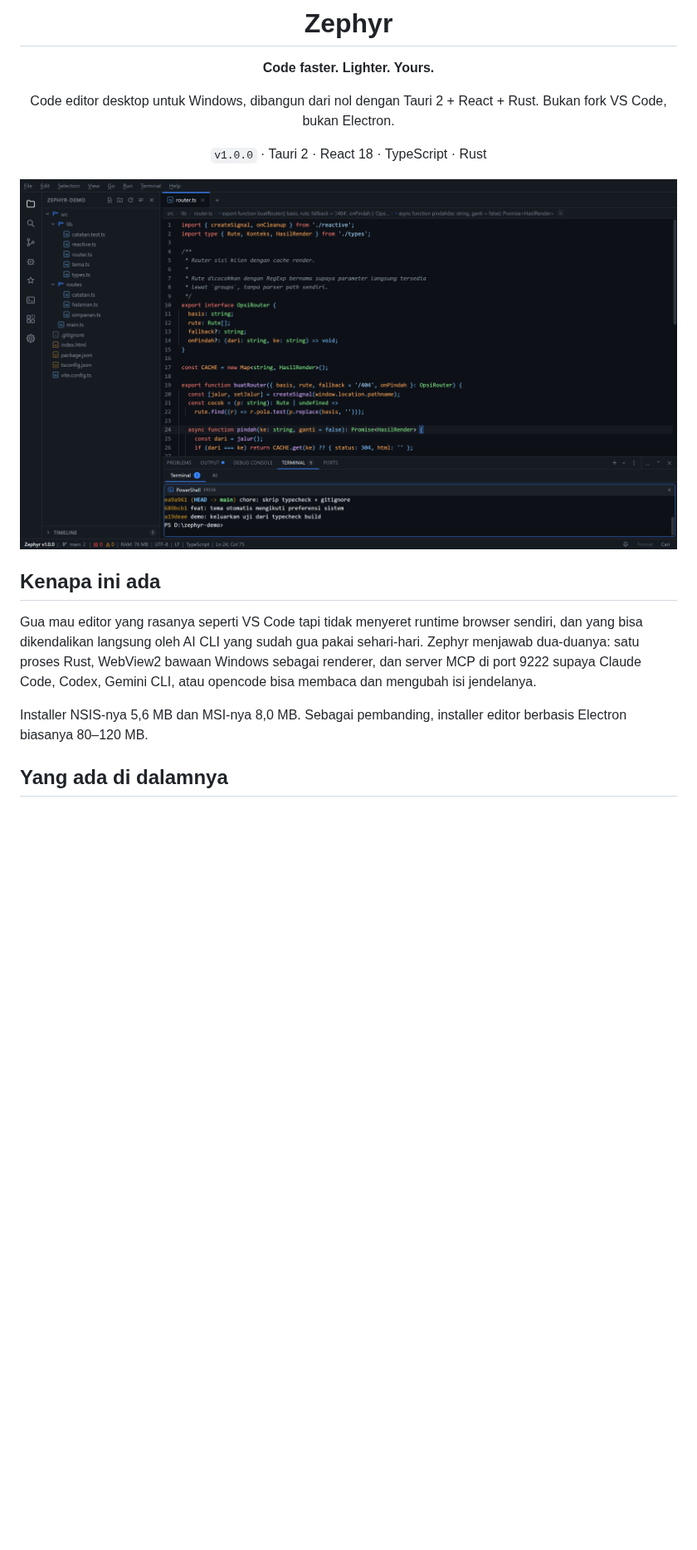
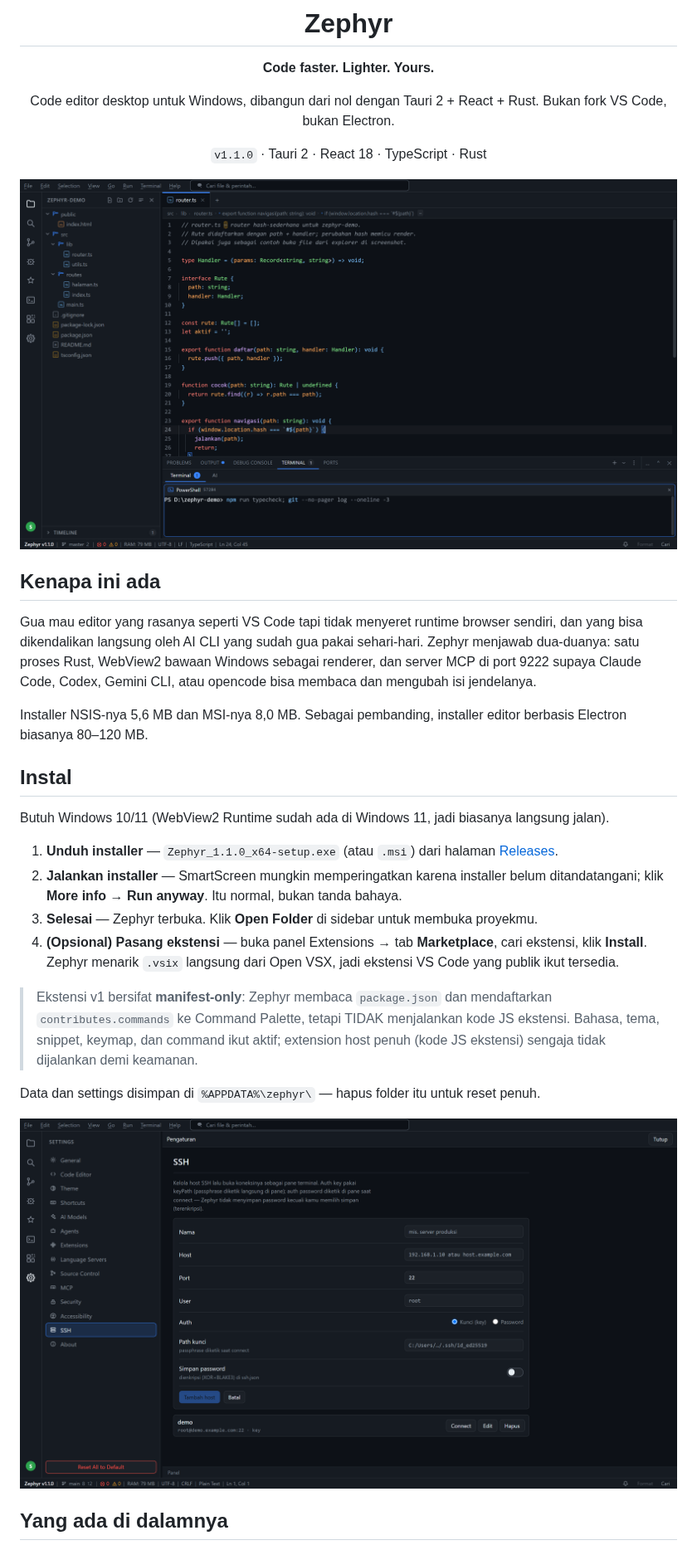
Before and after one commit to ShinRyu04/Zephyr, a Markdown page: README.md, the part around one of its changes. Shown at 83% size. GitHub-like rendering; pictures changed too: docs/screenshots/01-editor.png, docs/screenshots/04-ssh.png (added); blank space fills up the shorter version.

```diff
--- a/README.md
+++ b/README.md
@@ -9,7 +9,7 @@
 Code editor desktop untuk Windows, dibangun dari nol dengan Tauri 2 + React +
 Rust. Bukan fork VS Code, bukan Electron.
 
-`v1.0.0` · Tauri 2 · React 18 · TypeScript · Rust
+`v1.1.0` · Tauri 2 · React 18 · TypeScript · Rust
 
 </div>
 
@@ -26,6 +26,33 @@ Gemini CLI, atau opencode bisa membaca dan mengubah isi jendelanya.
 Installer NSIS-nya 5,6 MB dan MSI-nya 8,0 MB. Sebagai pembanding, installer
 editor berbasis Electron biasanya 80–120 MB.
 
+## Instal
+
+Butuh Windows 10/11 (WebView2 Runtime sudah ada di Windows 11, jadi biasanya
+langsung jalan).
+
+1. **Unduh installer** — `Zephyr_1.1.0_x64-setup.exe` (atau `.msi`) dari
+   halaman [Releases](https://github.com/ShinRyu04/Zephyr/releases).
+2. **Jalankan installer** — SmartScreen mungkin memperingatkan karena installer
+   belum ditandatangani; klik **More info → Run anyway**. Itu normal, bukan
+   tanda bahaya.
+3. **Selesai** — Zephyr terbuka. Klik **Open Folder** di sidebar untuk membuka
+   proyekmu.
+4. **(Opsional) Pasang ekstensi** — buka panel Extensions → tab **Marketplace**,
+   cari ekstensi, klik **Install**. Zephyr menarik `.vsix` langsung dari Open
+   VSX, jadi ekstensi VS Code yang publik ikut tersedia.
+
+> Ekstensi v1 bersifat **manifest-only**: Zephyr membaca `package.json` dan
+> mendaftarkan `contributes.commands` ke Command Palette, tetapi TIDAK
+> menjalankan kode JS ekstensi. Bahasa, tema, snippet, keymap, dan command ikut
+> aktif; extension host penuh (kode JS ekstensi) sengaja tidak dijalankan demi
+> keamanan.
+
+Data dan settings disimpan di `%APPDATA%\zephyr\` — hapus folder itu untuk
+reset penuh.
+
+![Settings → SSH: kelola host dan buka sesi sebagai pane terminal](docs/screenshots/04-ssh.png)
+
 ## Yang ada di dalamnya
 
 **Editor** — CodeMirror 6. Tab multi-file, deteksi encoding (UTF-8, BOM,
```
Also changed, not shown: other parts of README.md (+23 -5 lines), docs/screenshots/02-source-control.png, docs/screenshots/03-palette.png, docs/screenshots/05-market.png (added).
